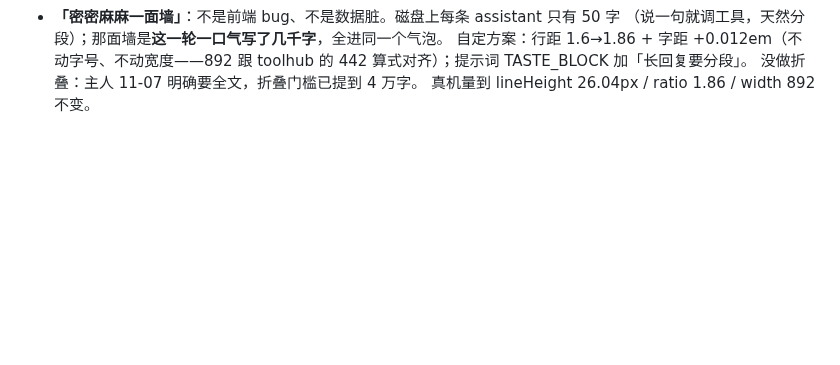
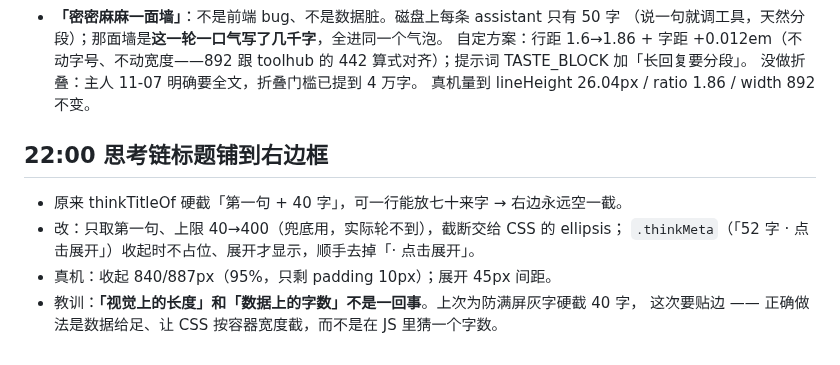
Before and after one commit to wxzjss/xiaoyu-agent, a Markdown page: .workbuddy/memory/2026-11-07.md, the part around the change. Drawn GitHub-style; blank space fills up the shorter version.

Commit message:
docs(memory): 记标题贴边的改法与口径

```diff
--- a/.workbuddy/memory/2026-11-07.md
+++ b/.workbuddy/memory/2026-11-07.md
@@ -264,3 +264,12 @@ check-live-sync 3/3；工作区干净。备份可回滚 tag pre-harness-redo-202
   442 算式对齐）；提示词 TASTE_BLOCK 加「长回复要分段」。
   没做折叠：主人 11-07 明确要全文，折叠门槛已提到 4 万字。
   真机量到 lineHeight 26.04px / ratio 1.86 / width 892 不变。
+
+## 22:00 思考链标题铺到右边框
+
+- 原来 thinkTitleOf 硬截「第一句 + 40 字」，可一行能放七十来字 → 右边永远空一截。
+- 改：只取第一句、上限 40→400（兜底用，实际轮不到），截断交给 CSS 的 ellipsis；
+  `.thinkMeta`（「52 字 · 点击展开」）收起时不占位、展开才显示，顺手去掉「· 点击展开」。
+- 真机：收起 840/887px（95%，只剩 padding 10px）；展开 45px 间距。
+- 教训：**「视觉上的长度」和「数据上的字数」不是一回事**。上次为防满屏灰字硬截 40 字，
+  这次要贴边 —— 正确做法是数据给足、让 CSS 按容器宽度截，而不是在 JS 里猜一个字数。
```
